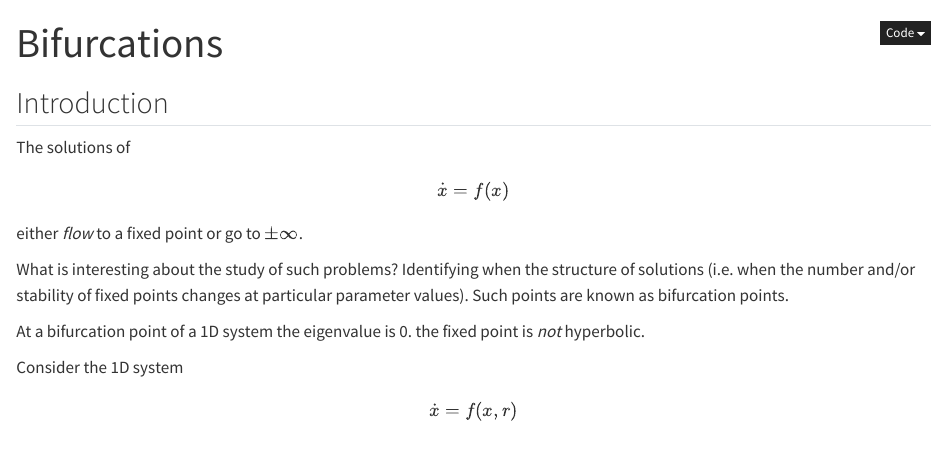
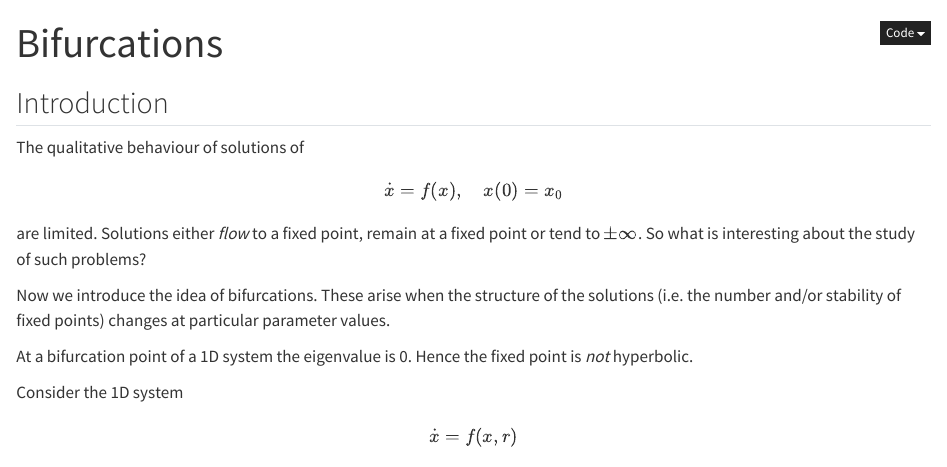
Before and after one commit to dundeemath/MA32011, a Quarto document (Bifurcations.qmd): the page in a window 1100 px wide, from its top. Rendered offline with R 4.5, knitr and Pandoc in place of Quarto, with nearby package versions.

Commit message:
mod intro

```diff
--- a/Bifurcations.qmd
+++ b/Bifurcations.qmd
@@ -5,16 +5,16 @@ format: html
 
 ## Introduction
 
-The solutions of
-$$
-\dot{x}=f(x)
-$$
-
-either *flow* to a fixed point or go to $\pm \infty$.
-
-What is interesting about the study of such problems? Identifying when the structure of solutions (i.e. when the number and/or stability of fixed points changes at particular parameter values). Such points are known as bifurcation points.
-
-At a bifurcation point of a 1D system the eigenvalue is 0. the fixed point is *not* hyperbolic.
+The qualitative behaviour of solutions of
+$$
+\dot{x}=f(x), \quad  x(0)=x_0
+$$
+
+are limited. Solutions either *flow* to a fixed point, remain at a fixed point or tend to $\pm \infty$. So what is interesting about the study of such problems?
+
+Now we introduce the idea of bifurcations. These arise when the structure of the solutions (i.e. the number and/or stability of fixed points) changes at particular parameter values.
+
+At a bifurcation point of a 1D system the eigenvalue is 0. Hence the fixed point is *not* hyperbolic.
 
 
 Consider the 1D system
```
Also changed, not shown: Bifurcations_files/figure-html/cell-10-output-1.png (added), Bifurcations_files/figure-html/cell-11-output-1.png (added), Bifurcations_files/figure-html/cell-12-output-1.png (added), Bifurcations_files/figure-html/cell-2-output-1.png (added), Bifurcations_files/figure-html/cell-3-output-1.png (added), Bifurcations_files/figure-html/cell-4-output-1.png (added), Bifurcations_files/figure-html/cell-5-output-1.png (added), Bifurcations_files/figure-html/cell-6-output-1.png (added), Bifurcations_files/figure-html/cell-7-output-1.png (added), Bifurcations_files/figure-html/cell-8-output-1.png (added), Bifurcations_files/figure-html/cell-9-output-1.png (added), Bifurcations_files/figure-html/fig-sprucebudworm-bfc-output-1.png (added), Bifurcations_files/figure-html/fig-sprucebudworm-rq-output-1.png (added), docs/search.json, 1 other file.
